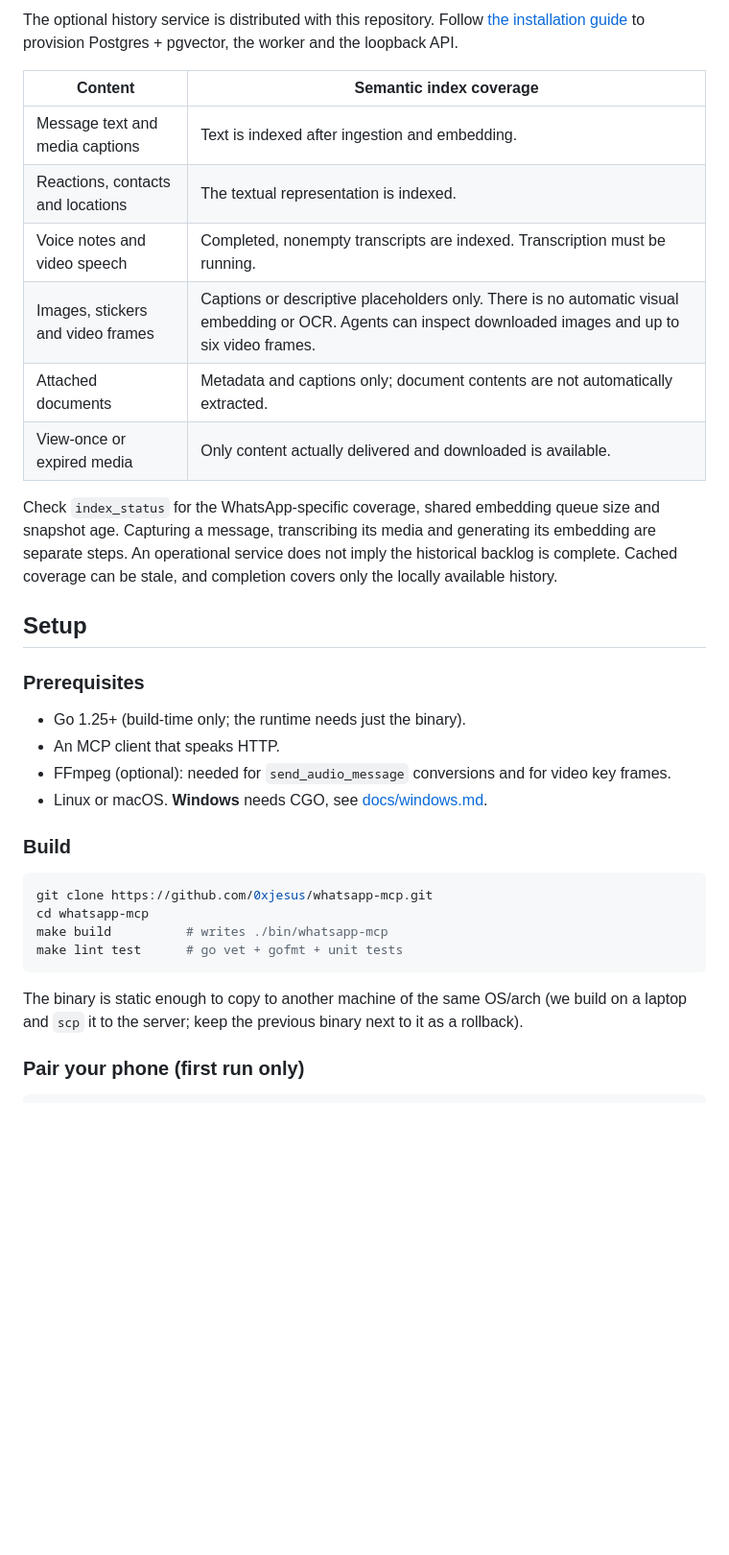
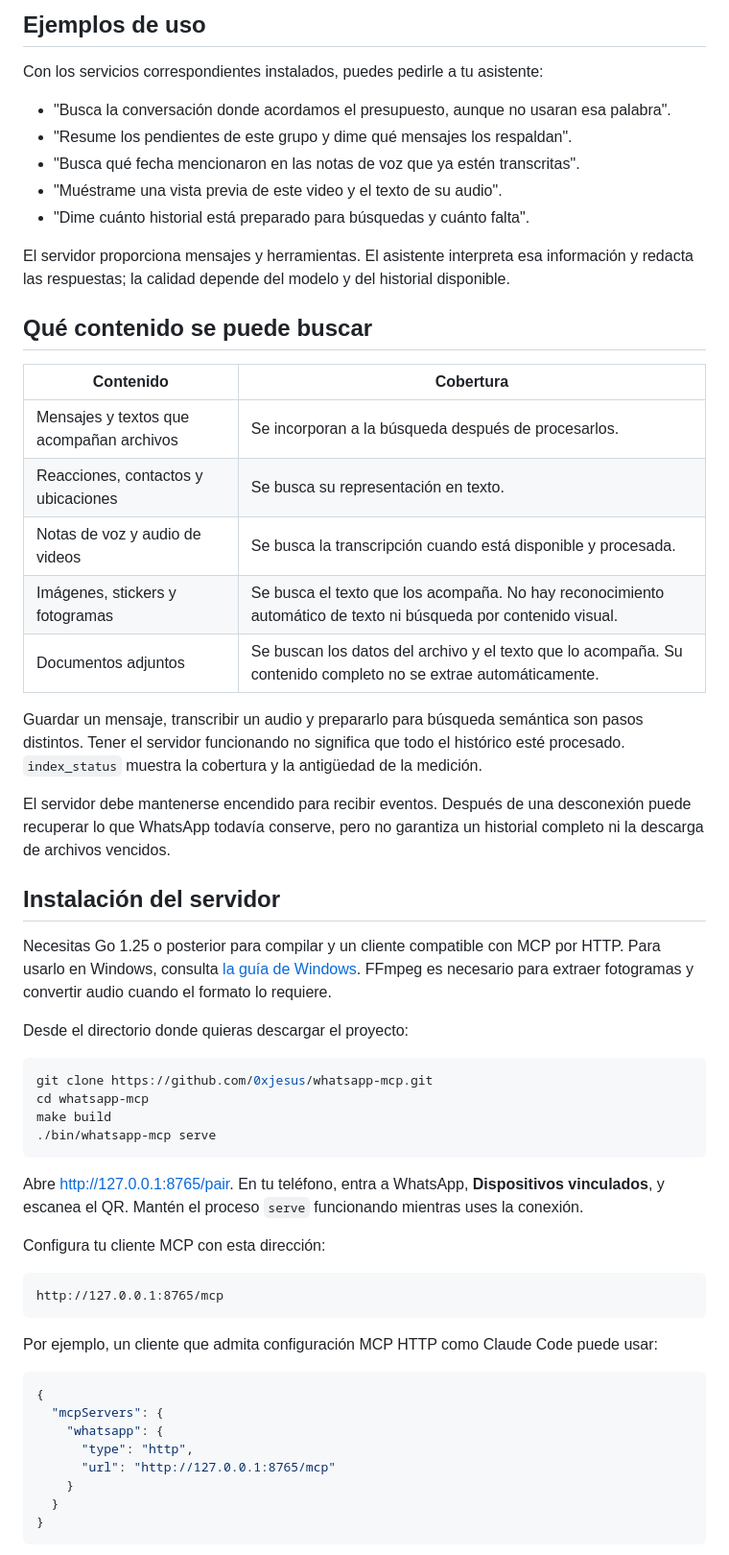
Before and after one commit to 0xjesus/whatsapp-mcp, a Markdown page: README.md, the part around one of its changes. Shown at 96% size. GitHub-like rendering; blank space fills up the shorter version.

Commit message:
docs: explain WhatsApp fork features in plain Spanish

````diff
--- a/README.md
+++ b/README.md
@@ -35,35 +31,61 @@ Everything below is additive: an upstream build still opens the same SQLite file
 
-The optional history service is distributed with this repository. Follow [the installation guide](docs/history-install.md) to provision Postgres + pgvector, the worker and the loopback API.
+## Ejemplos de uso
 
-| Content | Semantic index coverage |
+Con los servicios correspondientes instalados, puedes pedirle a tu asistente:
+
+- "Busca la conversación donde acordamos el presupuesto, aunque no usaran esa palabra".
+- "Resume los pendientes de este grupo y dime qué mensajes los respaldan".
+- "Busca qué fecha mencionaron en las notas de voz que ya estén transcritas".
+- "Muéstrame una vista previa de este video y el texto de su audio".
+- "Dime cuánto historial está preparado para búsquedas y cuánto falta".
+
+El servidor proporciona mensajes y herramientas. El asistente interpreta esa información y redacta las respuestas; la calidad depende del modelo y del historial disponible.
+
+## Qué contenido se puede buscar
+
+| Contenido | Cobertura |
 |---|---|
-| Message text and media captions | Text is indexed after ingestion and embedding. |
-| Reactions, contacts and locations | The textual representation is indexed. |
-| Voice notes and video speech | Completed, nonempty transcripts are indexed. Transcription must be running. |
-| Images, stickers and video frames | Captions or descriptive placeholders only. There is no automatic visual embedding or OCR. Agents can inspect downloaded images and up to six video frames. |
-| Attached documents | Metadata and captions only; document contents are not automatically extracted. |
-| View-once or expired media | Only content actually delivered and downloaded is available. |
+| Mensajes y textos que acompañan archivos | Se incorporan a la búsqueda después de procesarlos. |
+| Reacciones, contactos y ubicaciones | Se busca su representación en texto. |
+| Notas de voz y audio de videos | Se busca la transcripción cuando está disponible y procesada. |
+| Imágenes, stickers y fotogramas | Se busca el texto que los acompaña. No hay reconocimiento automático de texto ni búsqueda por contenido visual. |
+| Documentos adjuntos | Se buscan los datos del archivo y el texto que lo acompaña. Su contenido completo no se extrae automáticamente. |
 
-Check `index_status` for the WhatsApp-specific coverage, shared embedding queue size and snapshot age. Capturing a message, transcribing its media and generating its embedding are separate steps. An operational service does not imply the historical backlog is complete. Cached coverage can be stale, and completion covers only the locally available history.
+Guardar un mensaje, transcribir un audio y prepararlo para búsqueda semántica son pasos distintos. Tener el servidor funcionando no significa que todo el histórico esté procesado. `index_status` muestra la cobertura y la antigüedad de la medición.
 
-## Setup
+El servidor debe mantenerse encendido para recibir eventos. Después de una desconexión puede recuperar lo que WhatsApp todavía conserve, pero no garantiza un historial completo ni la descarga de archivos vencidos.
 
-### Prerequisites
+## Instalación del servidor
 
-- Go 1.25+ (build-time only; the runtime needs just the binary).
-- An MCP client that speaks HTTP.
-- FFmpeg (optional): needed for `send_audio_message` conversions and for video key frames.
-- Linux or macOS. **Windows** needs CGO, see [docs/windows.md](docs/windows.md).
+Necesitas Go 1.25 o posterior para compilar y un cliente compatible con MCP por HTTP. Para usarlo en Windows, consulta [la guía de Windows](docs/windows.md). FFmpeg es necesario para extraer fotogramas y convertir audio cuando el formato lo requiere.
 
-### Build
+Desde el directorio donde quieras descargar el proyecto:
 
 ```bash
 git clone https://github.com/0xjesus/whatsapp-mcp.git
 cd whatsapp-mcp
-make build          # writes ./bin/whatsapp-mcp
-make lint test      # go vet + gofmt + unit tests
+make build
+./bin/whatsapp-mcp serve
 ```
 
-The binary is static enough to copy to another machine of the same OS/arch (we build on a laptop and `scp` it to the server; keep the previous binary next to it as a rollback).
+Abre <http://127.0.0.1:8765/pair>. En tu teléfono, entra a WhatsApp, **Dispositivos vinculados**, y escanea el QR. Mantén el proceso `serve` funcionando mientras uses la conexión.
 
-### Pair your phone (first run only)
+Configura tu cliente MCP con esta dirección:
+
+```text
+http://127.0.0.1:8765/mcp
+```
+
+Por ejemplo, un cliente que admita configuración MCP HTTP como Claude Code puede usar:
+
+```json
+{
+  "mcpServers": {
+    "whatsapp": {
+      "type": "http",
+      "url": "http://127.0.0.1:8765/mcp"
+    }
+  }
+}
+```
+
````
Also changed, not shown: other parts of README.md (+90 -152 lines).
